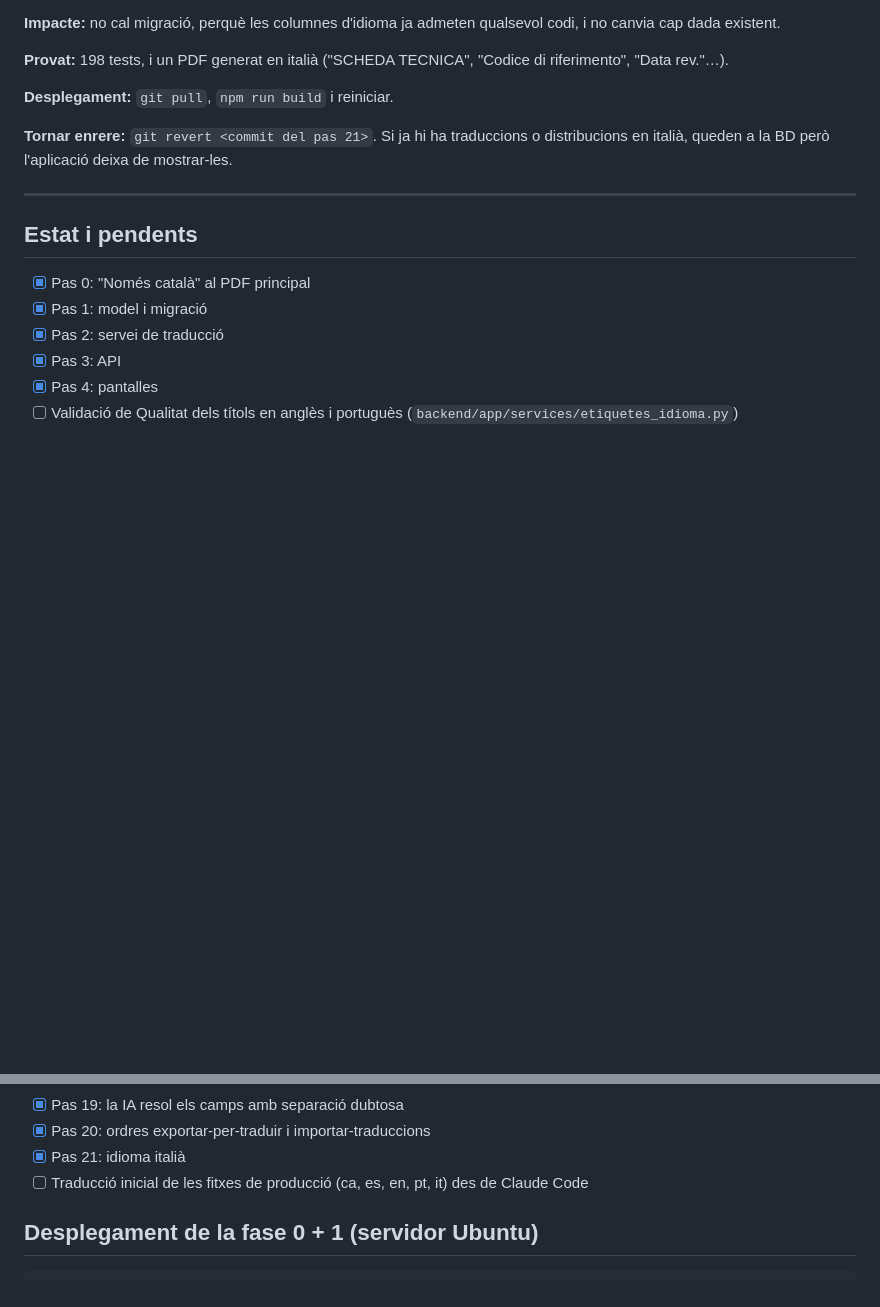
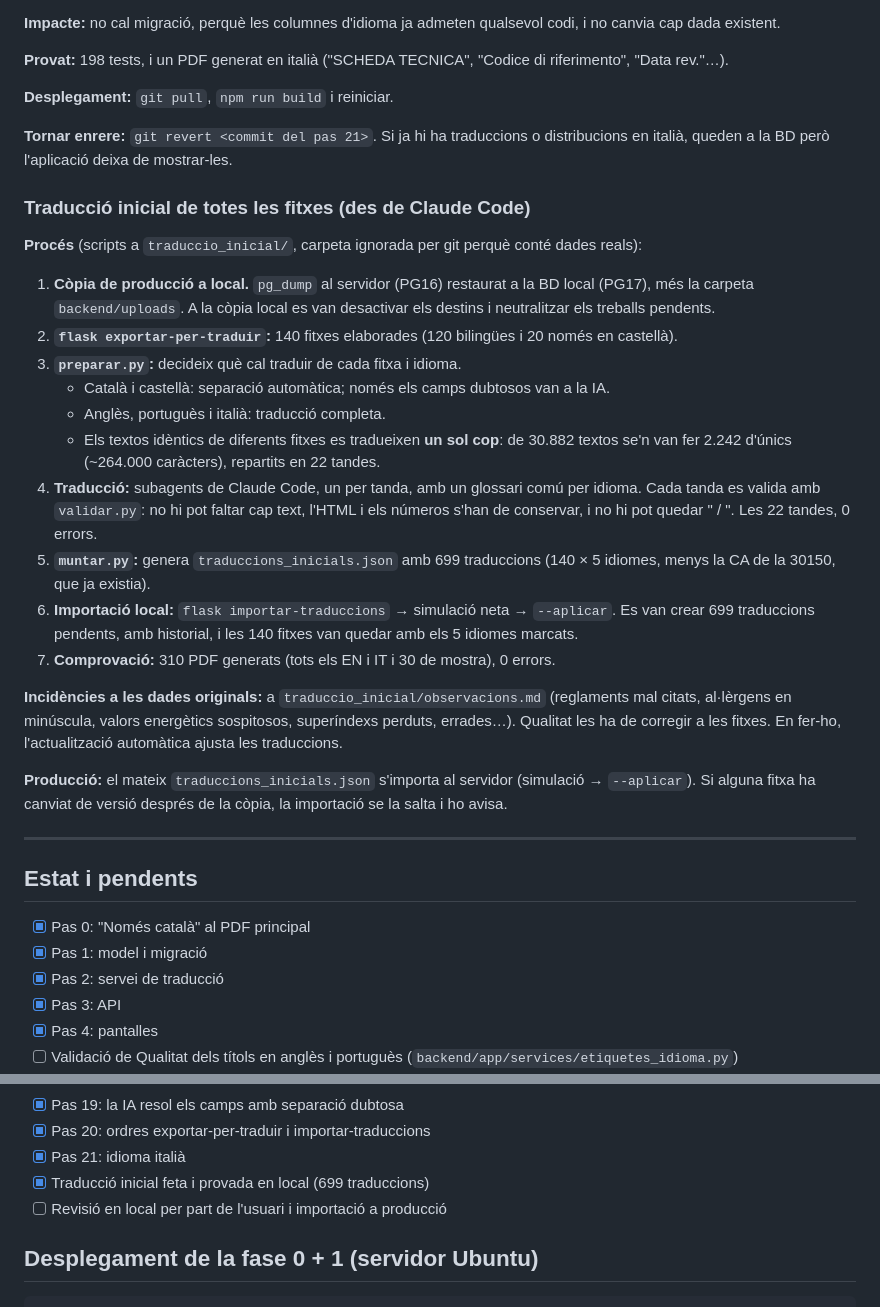
Before and after one commit to ohijazo/FitxesTecniques, a Markdown page: docs/IDIOMES.md, 2 parts joined by grey strips. Rendered like a GitHub page; blank space fills up the shorter version.

Commit message:
Docs: procés de la traducció inicial de totes les fitxes
Co-Authored-By: Claude Opus 5.5 <noreply@anthropic.com>

````diff
--- a/docs/IDIOMES.md
+++ b/docs/IDIOMES.md
@@ -974,6 +974,42 @@ di riferimento", "Data rev."…).
 **Tornar enrere:** `git revert <commit del pas 21>`. Si ja hi ha traduccions o
 distribucions en italià, queden a la BD però l'aplicació deixa de mostrar-les.
 
+### Traducció inicial de totes les fitxes (des de Claude Code)
+**Procés** (scripts a `traduccio_inicial/`, carpeta ignorada per git perquè conté
+dades reals):
+1. **Còpia de producció a local.** `pg_dump` al servidor (PG16) restaurat a la
+   BD local (PG17), més la carpeta `backend/uploads`. A la còpia local es van
+   desactivar els destins i neutralitzar els treballs pendents.
+2. **`flask exportar-per-traduir`:** 140 fitxes elaborades (120 bilingües i 20
+   només en castellà).
+3. **`preparar.py`:** decideix què cal traduir de cada fitxa i idioma.
+   - Català i castellà: separació automàtica; només els camps dubtosos van a la
+     IA.
+   - Anglès, portuguès i italià: traducció completa.
+   - Els textos idèntics de diferents fitxes es tradueixen **un sol cop**: de
+     30.882 textos se'n van fer 2.242 d'únics (~264.000 caràcters), repartits
+     en 22 tandes.
+4. **Traducció:** subagents de Claude Code, un per tanda, amb un glossari comú
+   per idioma. Cada tanda es valida amb `validar.py`: no hi pot faltar cap text,
+   l'HTML i els números s'han de conservar, i no hi pot quedar " / ". Les 22
+   tandes, 0 errors.
+5. **`muntar.py`:** genera `traduccions_inicials.json` amb 699 traduccions
+   (140 × 5 idiomes, menys la CA de la 30150, que ja existia).
+6. **Importació local:** `flask importar-traduccions` → simulació neta → `--aplicar`.
+   Es van crear 699 traduccions pendents, amb historial, i les 140 fitxes van
+   quedar amb els 5 idiomes marcats.
+7. **Comprovació:** 310 PDF generats (tots els EN i IT i 30 de mostra), 0
+   errors.
+
+**Incidències a les dades originals:** a `traduccio_inicial/observacions.md`
+(reglaments mal citats, al·lèrgens en minúscula, valors energètics
+sospitosos, superíndexs perduts, errades…). Qualitat les ha de corregir a les
+fitxes. En fer-ho, l'actualització automàtica ajusta les traduccions.
+
+**Producció:** el mateix `traduccions_inicials.json` s'importa al servidor
+(simulació → `--aplicar`). Si alguna fitxa ha canviat de versió després de la
+còpia, la importació se la salta i ho avisa.
+
 ---
 
 ## Estat i pendents
@@ -1002,7 +1038,8 @@ distribucions en italià, queden a la BD però l'aplicació deixa de mostrar-les
 - [x] Pas 19: la IA resol els camps amb separació dubtosa
 - [x] Pas 20: ordres exportar-per-traduir i importar-traduccions
 - [x] Pas 21: idioma italià
-- [ ] Traducció inicial de les fitxes de producció (ca, es, en, pt, it) des de Claude Code
+- [x] Traducció inicial feta i provada en local (699 traduccions)
+- [ ] Revisió en local per part de l'usuari i importació a producció
 
 ## Desplegament de la fase 0 + 1 (servidor Ubuntu)
 ```bash
````
